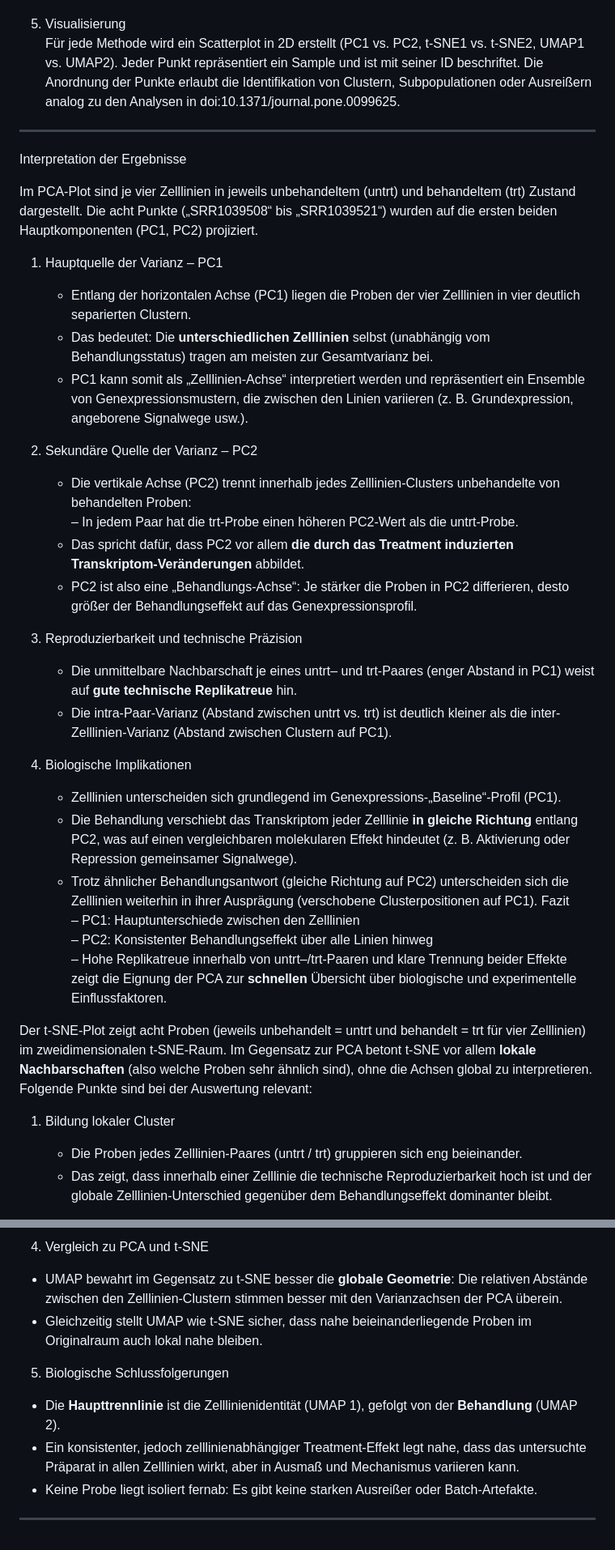
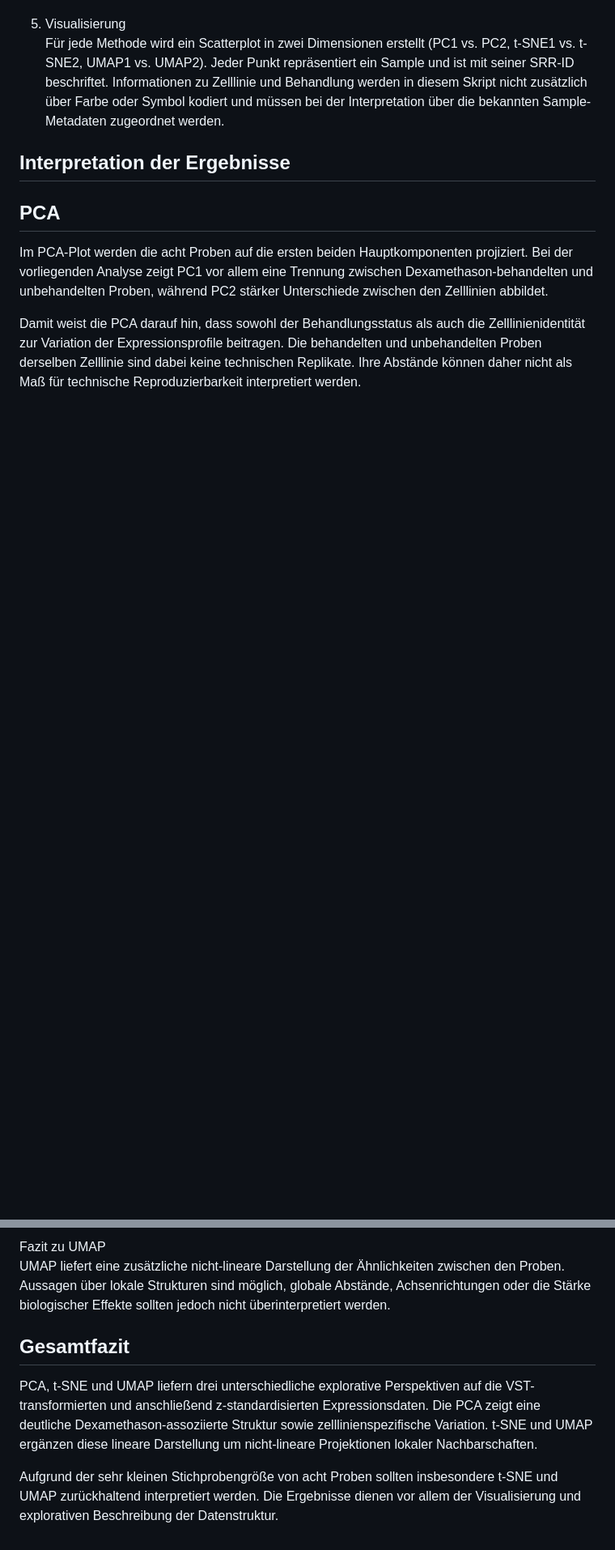
Before and after one commit to MiBr15/Projektarbeit-Data-Science-Gruppe-1, a Markdown page: analysis/Dimensionsreduktion_und_Visualisierung/README.md, 2 parts joined by grey strips. Shown at 81% size. Drawn GitHub-style; blank space fills up the shorter version.

```diff
--- a/analysis/Dimensionsreduktion_und_Visualisierung/README.md
+++ b/analysis/Dimensionsreduktion_und_Visualisierung/README.md
@@ -44,41 +50,14 @@ Der Analyse-Skript gliedert sich in fünf Hauptabschnitte, die im Folgenden ausf
 
 5. Visualisierung
-   Für jede Methode wird ein Scatterplot in 2D erstellt (PC1 vs. PC2, t-SNE1 vs. t-SNE2, UMAP1 vs. UMAP2). Jeder Punkt repräsentiert ein Sample und ist mit seiner ID beschriftet. Die Anordnung der Punkte erlaubt die Identifikation von Clustern, Subpopulationen oder Ausreißern analog zu den Analysen in doi:10.1371/journal.pone.0099625.
-
--------------------
-Interpretation der Ergebnisse
-
-Im PCA-Plot sind je vier Zelllinien in jeweils unbehandeltem (untrt) und behandeltem (trt) Zustand dargestellt. Die acht Punkte („SRR1039508“ bis „SRR1039521“) wurden auf die ersten beiden Hauptkomponenten (PC1, PC2) projiziert.
-
-1. Hauptquelle der Varianz – PC1
-   - Entlang der horizontalen Achse (PC1) liegen die Proben der vier Zelllinien in vier deutlich separierten Clustern.
-   - Das bedeutet: Die **unterschiedlichen Zelllinien** selbst (unabhängig vom Behandlungsstatus) tragen am meisten zur Gesamtvarianz bei.
-   - PC1 kann somit als „Zelllinien‐Achse“ interpretiert werden und repräsentiert ein Ensemble von Genexpressionsmustern, die zwischen den Linien variieren (z. B. Grundexpression, angeborene Signalwege usw.).
-
-2. Sekundäre Quelle der Varianz – PC2
-   - Die vertikale Achse (PC2) trennt innerhalb jedes Zelllinien-Clusters unbehandelte von behandelten Proben:
-     – In jedem Paar hat die trt-Probe einen höheren PC2-Wert als die untrt-Probe.
-   - Das spricht dafür, dass PC2 vor allem **die durch das Treatment induzierten Transkriptom-Veränderungen** abbildet.
-   - PC2 ist also eine „Behandlungs-Achse“: Je stärker die Proben in PC2 differieren, desto größer der Behandlungseffekt auf das Genexpressionsprofil.
-
-3. Reproduzierbarkeit und technische Präzision
-   - Die unmittelbare Nachbarschaft je eines untrt– und trt-Paares (enger Abstand in PC1) weist auf **gute technische Replikatreue** hin.
-   - Die intra-Paar-Varianz (Abstand zwischen untrt vs. trt) ist deutlich kleiner als die inter-Zelllinien-Varianz (Abstand zwischen Clustern auf PC1).
-
-4. Biologische Implikationen
-   - Zelllinien unterscheiden sich grundlegend im Genexpressions-„Baseline“-Profil (PC1).
-   - Die Behandlung verschiebt das Transkriptom jeder Zelllinie **in gleiche Richtung** entlang PC2, was auf einen vergleichbaren molekularen Effekt hindeutet (z. B. Aktivierung oder Repression gemeinsamer Signalwege).
-   - Trotz ähnlicher Behandlungsantwort (gleiche Richtung auf PC2) unterscheiden sich die Zelllinien weiterhin in ihrer Ausprägung (verschobene Clusterpositionen auf PC1).
-Fazit
-– PC1: Hauptunterschiede zwischen den Zelllinien
-– PC2: Konsistenter Behandlungseffekt über alle Linien hinweg
-– Hohe Replikatreue innerhalb von untrt–/trt-Paaren und klare Trennung beider Effekte zeigt die Eignung der PCA zur **schnellen** Übersicht über biologische und experimentelle Einflussfaktoren.
+   Für jede Methode wird ein Scatterplot in zwei Dimensionen erstellt (PC1 vs. PC2, t-SNE1 vs. t-SNE2, UMAP1 vs. UMAP2). Jeder Punkt repräsentiert ein Sample und ist mit seiner SRR-ID beschriftet. Informationen zu Zelllinie und Behandlung werden in diesem Skript nicht zusätzlich über Farbe oder Symbol kodiert und müssen bei der Interpretation über die bekannten Sample-Metadaten zugeordnet werden.
 
 
+Interpretation der Ergebnisse
+-----------------------------
 
-Der t-SNE-Plot zeigt acht Proben (jeweils unbehandelt = untrt und behandelt = trt für vier Zelllinien) im zweidimensionalen t-SNE-Raum. Im Gegensatz zur PCA betont t-SNE vor allem **lokale Nachbarschaften** (also welche Proben sehr ähnlich sind), ohne die Achsen global zu interpretieren. Folgende Punkte sind bei der Auswertung relevant:
+PCA
+---
+Im PCA-Plot werden die acht Proben auf die ersten beiden Hauptkomponenten projiziert. Bei der vorliegenden Analyse zeigt PC1 vor allem eine Trennung zwischen Dexamethason-behandelten und unbehandelten Proben, während PC2 stärker Unterschiede zwischen den Zelllinien abbildet.
 
-1. Bildung lokaler Cluster
-   - Die Proben jedes Zelllinien-Paares (untrt / trt) gruppieren sich eng beieinander.
-   - Das zeigt, dass innerhalb einer Zelllinie die technische Reproduzierbarkeit hoch ist und der globale Zelllinien-Unterschied gegenüber dem Behandlungs­effekt dominanter bleibt.
+Damit weist die PCA darauf hin, dass sowohl der Behandlungsstatus als auch die Zelllinienidentität zur Variation der Expressionsprofile beitragen. Die behandelten und unbehandelten Proben derselben Zelllinie sind dabei keine technischen Replikate. Ihre Abstände können daher nicht als Maß für technische Reproduzierbarkeit interpretiert werden.
 
@@ -128,12 +91,10 @@ Der UMAP-Plot projiziert die acht Proben (jeweils unbehandelt = untrt und behand
 
- 4. Vergleich zu PCA und t-SNE
-  - UMAP bewahrt im Gegensatz zu t-SNE besser die **globale Geometrie**: Die relativen Abstände zwischen den Zelllinien-Clustern stimmen besser mit den Varianz­achsen der PCA überein.
-  - Gleichzeitig stellt UMAP wie t-SNE sicher, dass nahe beieinanderliegende Proben im Originalraum auch lokal nahe bleiben.
-
- 5. Biologische Schlussfolgerungen
-  - Die **Haupttrennlinie** ist die Zelllinienidentität (UMAP 1), gefolgt von der **Behandlung** (UMAP 2).
-  - Ein konsistenter, jedoch zelllinienabhängiger Treatment-Effekt legt nahe, dass das untersuchte Präparat in allen Zelllinien wirkt, aber in Ausmaß und Mechanismus variieren kann.
-  - Keine Probe liegt isoliert fernab: Es gibt keine starken Ausreißer oder Batch-Artefakte.
+Fazit zu UMAP
+UMAP liefert eine zusätzliche nicht-lineare Darstellung der Ähnlichkeiten zwischen den Proben. Aussagen über lokale Strukturen sind möglich, globale Abstände, Achsenrichtungen oder die Stärke biologischer Effekte sollten jedoch nicht überinterpretiert werden.
 
 
----------------------------
+Gesamtfazit
+-----------
+PCA, t-SNE und UMAP liefern drei unterschiedliche explorative Perspektiven auf die VST-transformierten und anschließend z-standardisierten Expressionsdaten. Die PCA zeigt eine deutliche Dexamethason-assoziierte Struktur sowie zelllinienspezifische Variation. t-SNE und UMAP ergänzen diese lineare Darstellung um nicht-lineare Projektionen lokaler Nachbarschaften.
+
+Aufgrund der sehr kleinen Stichprobengröße von acht Proben sollten insbesondere t-SNE und UMAP zurückhaltend interpretiert werden. Die Ergebnisse dienen vor allem der Visualisierung und explorativen Beschreibung der Datenstruktur.
```
Also changed, not shown: other parts of analysis/Dimensionsreduktion_und_Visualisierung/README.md (+42 -52 lines).
